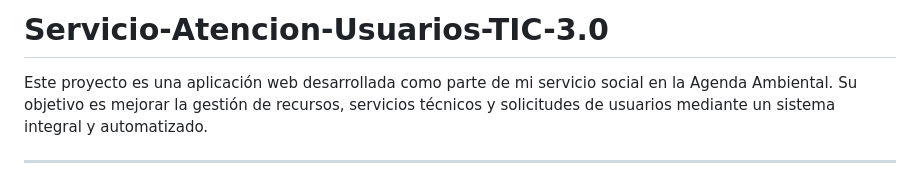
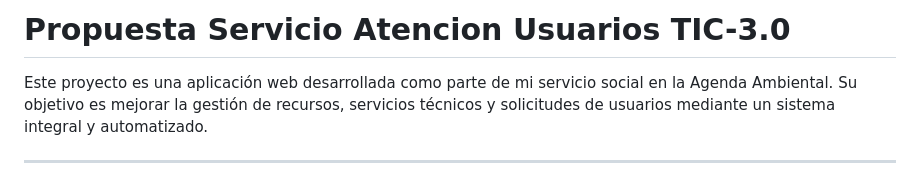
Before and after one commit to Daniel-Humberto/Propuesta-Servicio-Atencion-Usuarios-TIC-3.0, a Markdown page: README.md, the part around the change. Drawn GitHub-style.

```diff
--- a/README.md
+++ b/README.md
@@ -1,4 +1,4 @@
-# Servicio-Atencion-Usuarios-TIC-3.0
+# Propuesta Servicio Atencion Usuarios TIC-3.0
 
 Este proyecto es una aplicación web desarrollada como parte de mi servicio social en la Agenda Ambiental. Su objetivo es mejorar la gestión de recursos, servicios técnicos y solicitudes de usuarios mediante un sistema integral y automatizado.
 
```
